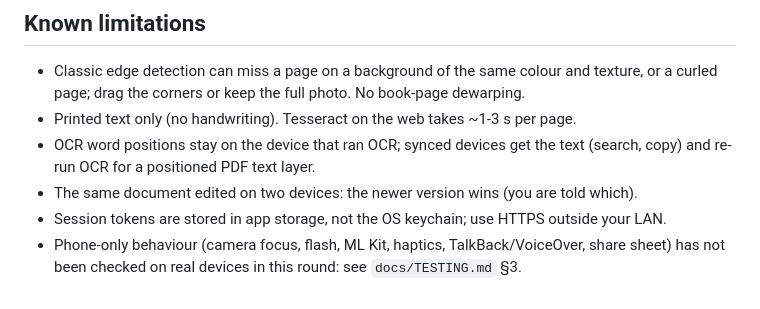
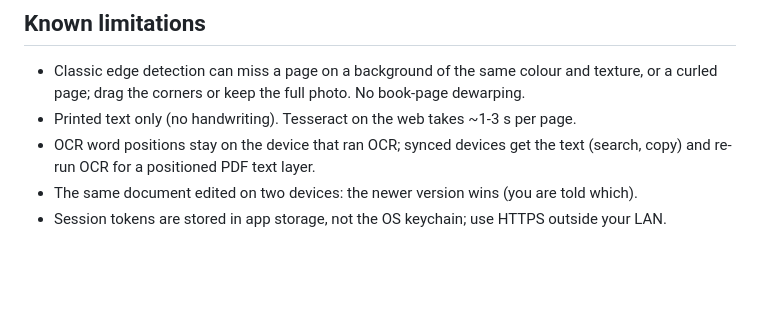
Before and after one commit to manav252/DocScanner, a Markdown page: README.md, the part around the change. Rendered like a GitHub page; blank space fills up the shorter version.

```diff
--- a/README.md
+++ b/README.md
@@ -244,5 +244,3 @@ cd DocScanner && ./start.sh
   (search, copy) and re-run OCR for a positioned PDF text layer.
 - The same document edited on two devices: the newer version wins (you are told which).
 - Session tokens are stored in app storage, not the OS keychain; use HTTPS outside your LAN.
-- Phone-only behaviour (camera focus, flash, ML Kit, haptics, TalkBack/VoiceOver, share
-  sheet) has not been checked on real devices in this round: see `docs/TESTING.md` §3.
```
